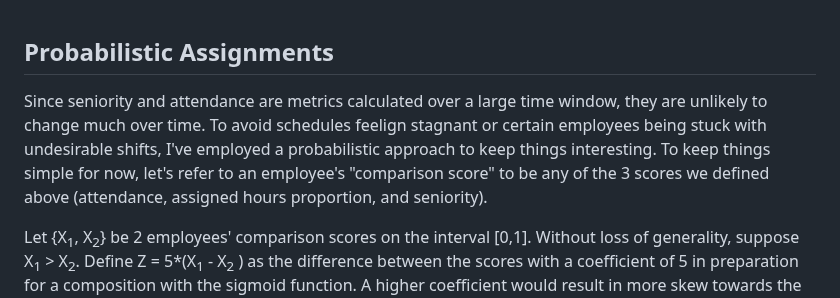
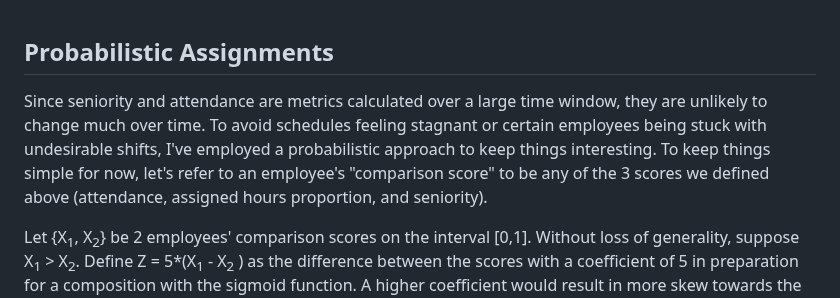
Before and after one commit to brananharrison/EmployeeScheduler, a Markdown page: README.md, the part around the change. GitHub-like rendering.

```diff
--- a/README.md
+++ b/README.md
@@ -117,7 +117,7 @@ Seniority is calculated simply by an employee's duration of hire / the most seni
 Now that we have 3 measures, **attendance, assigned hours proportion,** and **seniority**, we can use these to choose the ideal assignment in the event of a tiebreaker calculation. <br><br><br>
 
 ## Probabilistic Assignments
-Since seniority and attendance are metrics calculated over a large time window, they are unlikely to change much over time. To avoid schedules feelign stagnant or certain employees being stuck with undesirable shifts, I've employed a probabilistic approach to keep things interesting. To keep things simple for now, let's refer to an employee's "comparison score" to be any of the 3 scores we defined above (attendance, assigned hours proportion, and seniority).
+Since seniority and attendance are metrics calculated over a large time window, they are unlikely to change much over time. To avoid schedules feeling stagnant or certain employees being stuck with undesirable shifts, I've employed a probabilistic approach to keep things interesting. To keep things simple for now, let's refer to an employee's "comparison score" to be any of the 3 scores we defined above (attendance, assigned hours proportion, and seniority).
 
 Let {X<sub>1</sub>, X<sub>2</sub>} be 2 employees' comparison scores on the interval [0,1]. Without loss of generality, suppose X<sub>1</sub> > X<sub>2</sub>. Define Z = 5*(X<sub>1</sub> - X<sub>2</sub> ) as the difference between the scores with a coefficient of 5 in preparation for a composition with the sigmoid function. A higher coefficient would result in more skew towards the leader, while a lower would do the opposite, however I think 5 is a fair trade-off. Finally we utilize the function below to decide the probability of the favored employee being chosen. A greater difference in comparison score will yield a higher probability of the leader being chosen.
 
```
